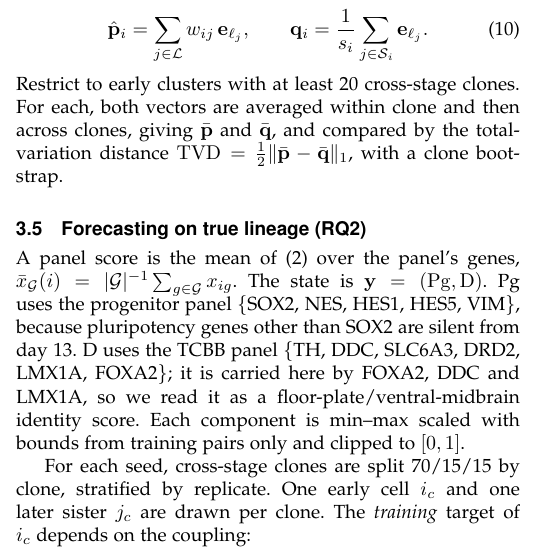
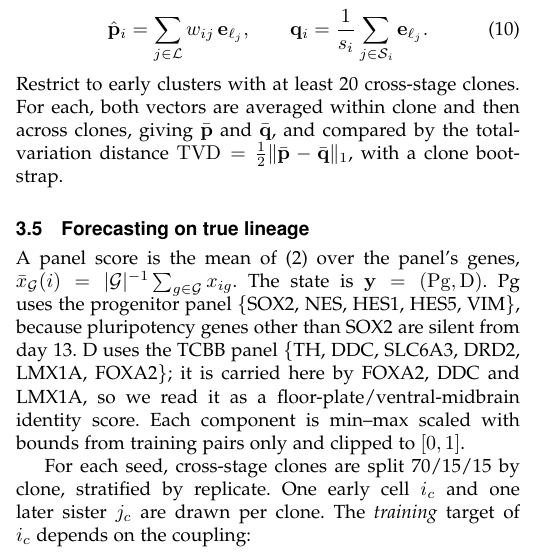
Before and after one commit to xaviwho/sisbar_eva, a LaTeX paper (paper/main.tex): part of one column of page 2 of 7, cut so that both start at the same text. Compiled offline with pdfLaTeX; a missing font is replaced by an installed copy or a similar font; a LaTeX package or settings file that is missing is left out.

Commit message:
Compiled 2026-11-16 05:07 UTC

```diff
--- a/paper/main.tex
+++ b/paper/main.tex
@@ -217,7 +217,7 @@ averaged within clone and then across clones, giving $\bar{\mathbf{p}}$ and
 $\bar{\mathbf{q}}$, and compared by the total-variation distance
 $\mathrm{TVD}=\tfrac{1}{2}\|\bar{\mathbf{p}}-\bar{\mathbf{q}}\|_1$, with a clone bootstrap.
 
-\subsection{Forecasting on true lineage (RQ2)}\label{sec:m_rq2}
+\subsection{Forecasting on true lineage }\label{sec:m_rq2}
 A panel score is the mean of (\ref{eq:lognorm}) over the panel's genes,
 $\bar{x}_{\mathcal{G}}(i)=|\mathcal{G}|^{-1}\sum_{g\in\mathcal{G}}x_{ig}$. The state is
 $\mathbf{y}=(\mathrm{Pg},\mathrm{D})$. Pg uses the progenitor panel \{SOX2, NES, HES1, HES5,
```
